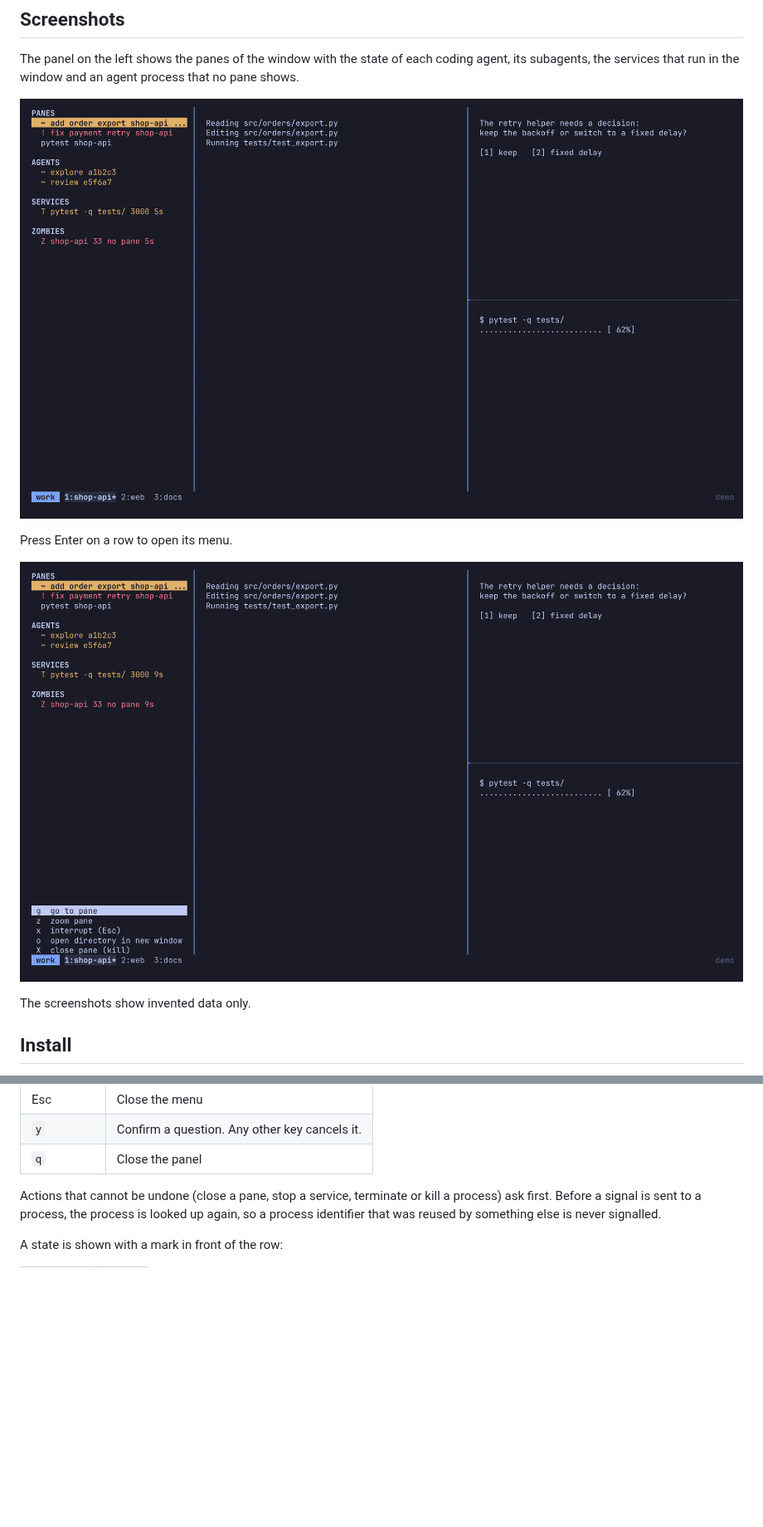
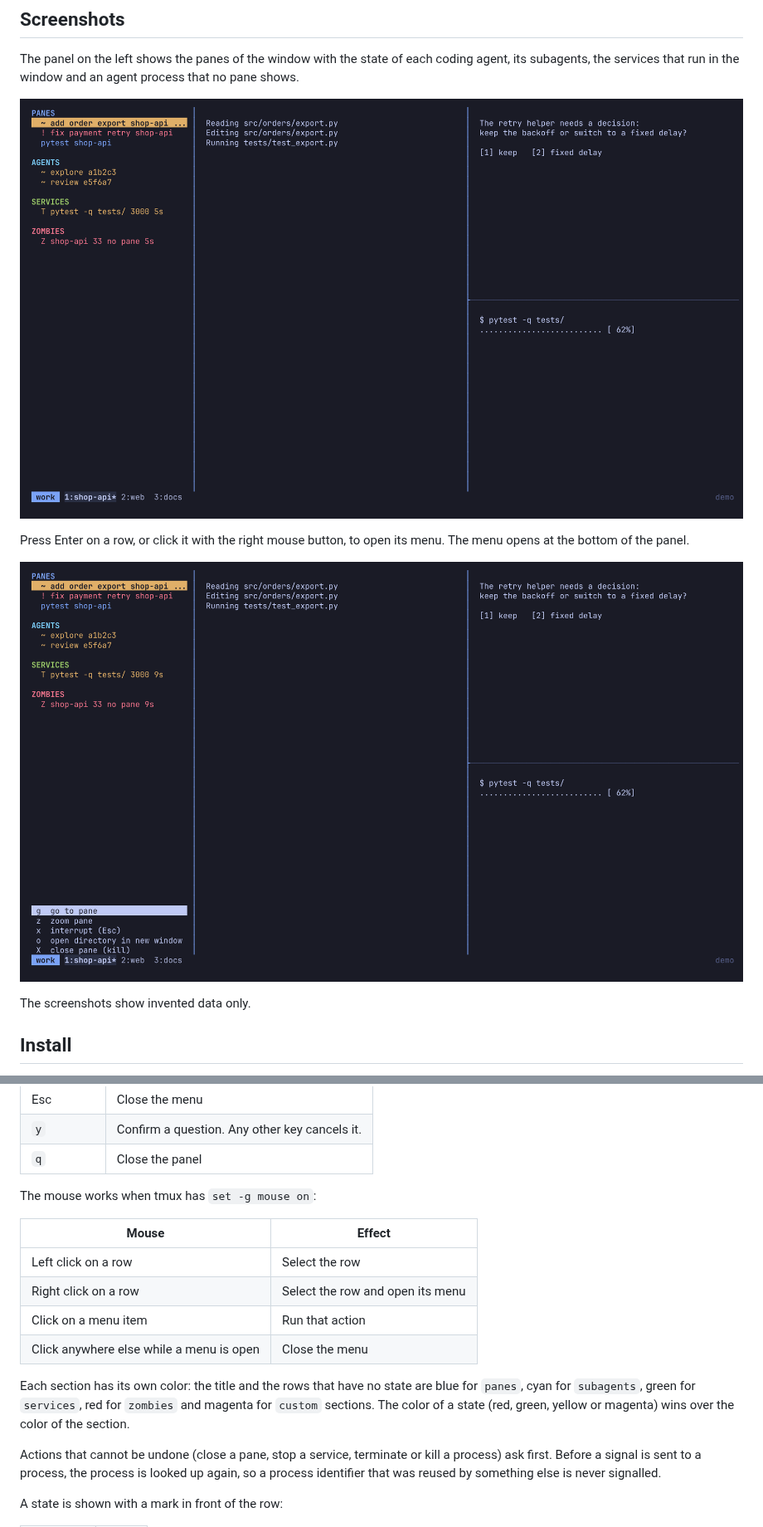
Before and after one commit to stevendejongnl/tmux-sidepanel, a Markdown page: README.md, 2 parts joined by grey strips. Shown at 83% size. Rendered like a GitHub page; pictures changed too: assets/panel-menu.png, assets/panel.png; blank space fills up the shorter version.

Commit message:
feat(panel): add mouse clicks and a color for each section

```diff
--- a/README.md
+++ b/README.md
@@ -24,7 +24,8 @@ subagents, the services that run in the window and an agent process that no pane
 
 ![The panel next to two coding agents and a test run](assets/panel.png)
 
-Press Enter on a row to open its menu.
+Press Enter on a row, or click it with the right mouse button, to open its menu. The menu opens
+at the bottom of the panel.
 
 ![The action menu of a pane row](assets/panel-menu.png)
 
@@ -77,6 +78,19 @@ In the panel:
 | Esc | Close the menu |
 | `y` | Confirm a question. Any other key cancels it. |
 | `q` | Close the panel |
+
+The mouse works when tmux has `set -g mouse on`:
+
+| Mouse | Effect |
+|-------|--------|
+| Left click on a row | Select the row |
+| Right click on a row | Select the row and open its menu |
+| Click on a menu item | Run that action |
+| Click anywhere else while a menu is open | Close the menu |
+
+Each section has its own color: the title and the rows that have no state are blue for `panes`,
+cyan for `subagents`, green for `services`, red for `zombies` and magenta for `custom` sections.
+The color of a state (red, green, yellow or magenta) wins over the color of the section.
 
 Actions that cannot be undone (close a pane, stop a service, terminate or kill a process) ask
 first. Before a signal is sent to a process, the process is looked up again, so a process
```
Also changed, not shown: 14 other files.
